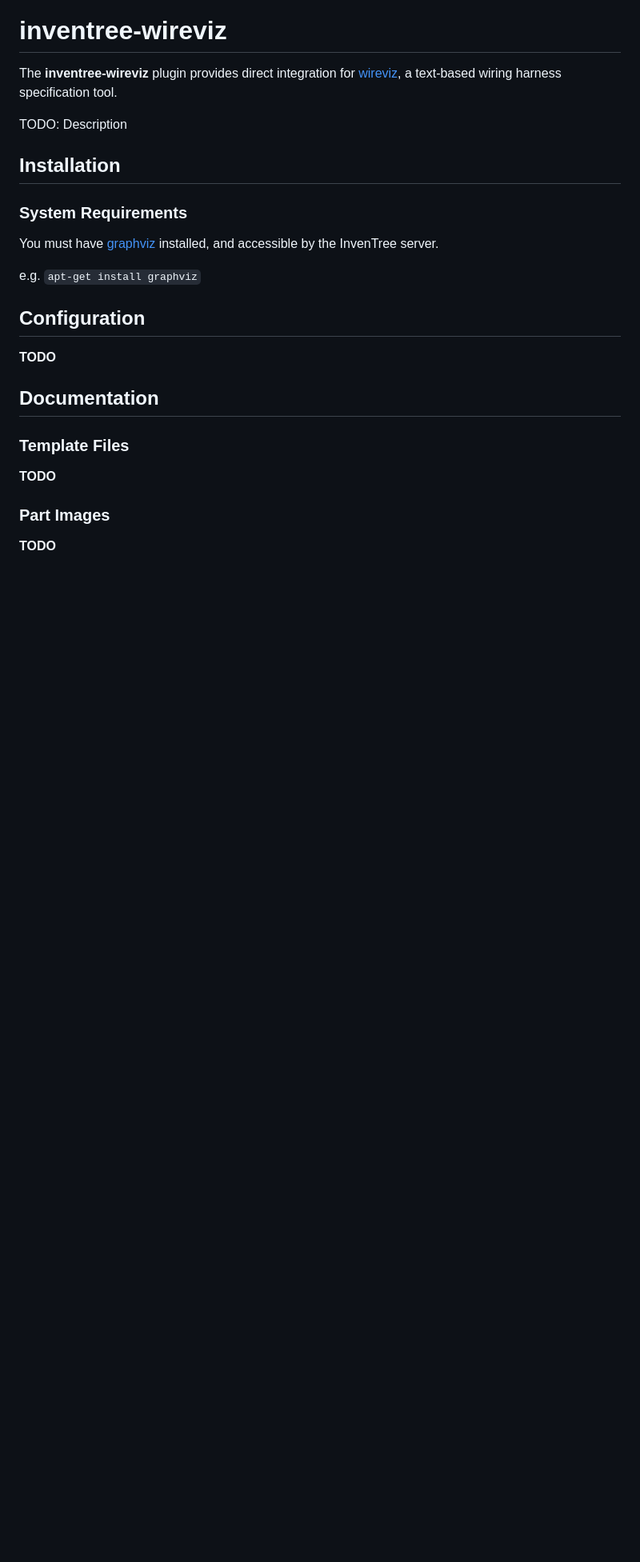
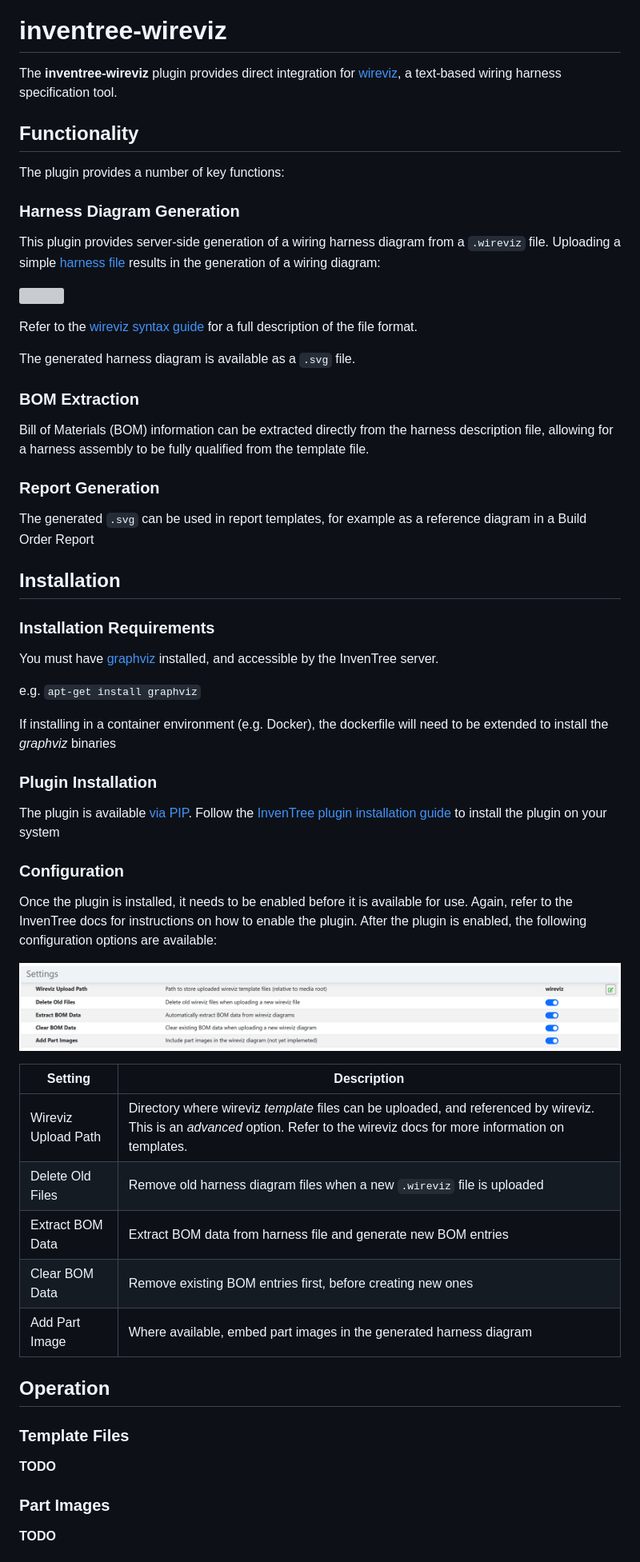
Before and after one commit to inventree/inventree-wireviz, a Markdown page: README.md, the part around the change printed below. Shown: that part at 80% size. GitHub-like rendering; pictures changed too: docs/config.png (added); blank space fills up the shorter version; grey boxes are pictures that could not be loaded.

```diff
--- a/README.md
+++ b/README.md
@@ -6,20 +6,57 @@
 
 The **inventree-wireviz** plugin provides direct integration for [wireviz](https://github.com/formatc1702/WireViz), a text-based wiring harness specification tool.
 
-TODO: Description
+## Functionality
+
+The plugin provides a number of key functions:
+
+### Harness Diagram Generation
+
+This plugin provides server-side generation of a wiring harness diagram from a `.wireviz` file. Uploading a simple [harness file](./demo/harness.wireviz) results in the generation of a wiring diagram:
+
+![](./demo/harness.svg)
+
+Refer to the [wireviz syntax guide](https://github.com/formatc1702/WireViz/blob/master/docs/syntax.md) for a full description of the file format.
+
+The generated harness diagram is available as a `.svg` file.
+
+### BOM Extraction
+
+Bill of Materials (BOM) information can be extracted directly from the harness description file, allowing for a harness assembly to be fully qualified from the template file.
+
+### Report Generation
+
+The generated `.svg` can be used in report templates, for example as a reference diagram in a Build Order Report
 
 ## Installation
 
-### System Requirements
+### Installation Requirements
 
 You must have [graphviz](https://graphviz.org/) installed, and accessible by the InvenTree server.
 
 e.g. `apt-get install graphviz`
 
-## Configuration
+If installing in a container environment (e.g. Docker), the dockerfile will need to be extended to install the *graphviz* binaries
 
-**TODO**
-## Documentation
+### Plugin Installation
+
+The plugin is available [via PIP](https://pypi.org/project/inventree-wireviz-plugin/). Follow the [InvenTree plugin installation guide](https://docs.inventree.org/en/latest/extend/plugins/install/) to install the plugin on your system
+
+### Configuration
+
+Once the plugin is installed, it needs to be enabled before it is available for use. Again, refer to the InvenTree docs for instructions on how to enable the plugin. After the plugin is enabled, the following configuration options are available:
+
+![](./docs/config.png)
+
+| Setting | Description |
+| --- | --- |
+| Wireviz Upload Path | Directory where wireviz *template* files can be uploaded, and referenced by wireviz. This is an *advanced* option. Refer to the wireviz docs for more information on templates. |
+| Delete Old Files | Remove old harness diagram files when a new `.wireviz` file is uploaded |
+| Extract BOM Data | Extract BOM data from harness file and generate new BOM entries |
+| Clear BOM Data | Remove existing BOM entries first, before creating new ones |
+| Add Part Image | Where available, embed part images in the generated harness diagram |
+
+## Operation
 
 ### Template Files
 
```
Also changed, not shown: other parts of README.md (+2 -2 lines), 1 other file.
